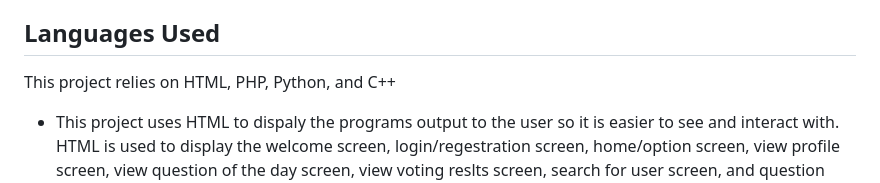
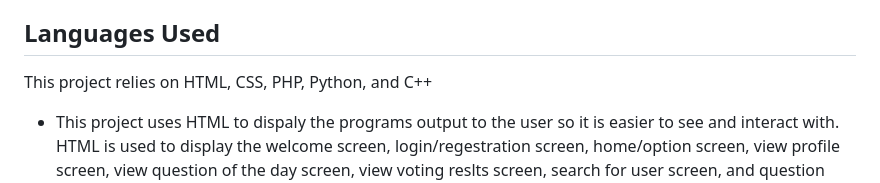
Before and after one commit to ccarb0nn/Daily-Question-Voter, a Markdown page: README.md, the part around the change. GitHub-like rendering.

```diff
--- a/README.md
+++ b/README.md
@@ -14,7 +14,7 @@ Lastly users will also be able to submit their own "would you rather" questions
 
 ## Languages Used
 
-This project relies on HTML, PHP, Python, and C++
+This project relies on HTML, CSS, PHP, Python, and C++
 
 - This project uses HTML to dispaly the programs output to the user so it is easier to see and interact with. HTML is used to display the welcome screen, login/regestration screen, home/option screen, view profile screen, view question of the day screen, view voting reslts screen, search for user screen, and question submittion screen.
 - In addition to using HTML this project also uses PHP to collect information such as regestration form, login form, search for user form, and submit question form. PHP also works with the Python and C++ programs to get information on the question of the day, users profile information, and login verification.
```
